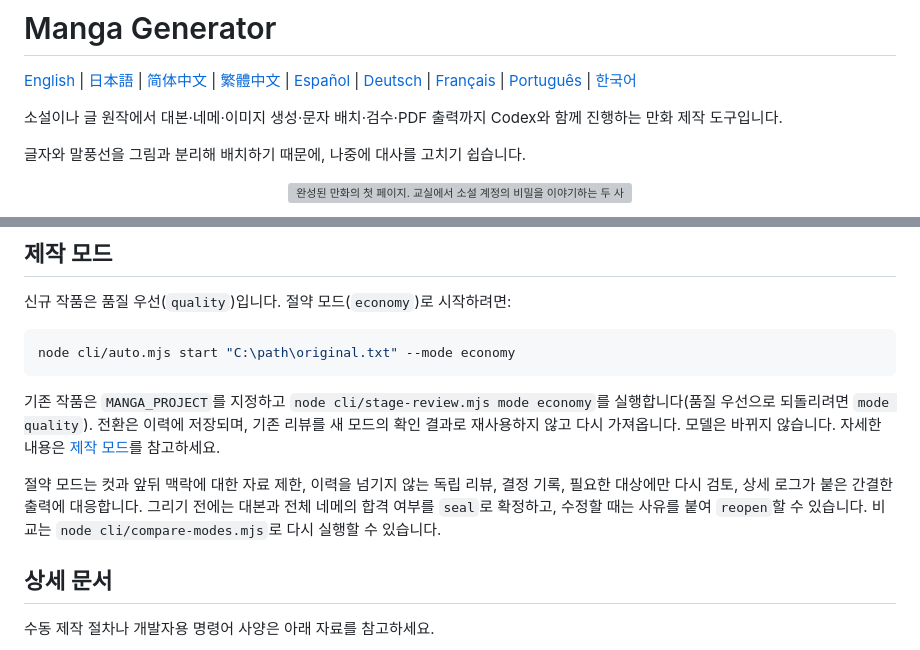
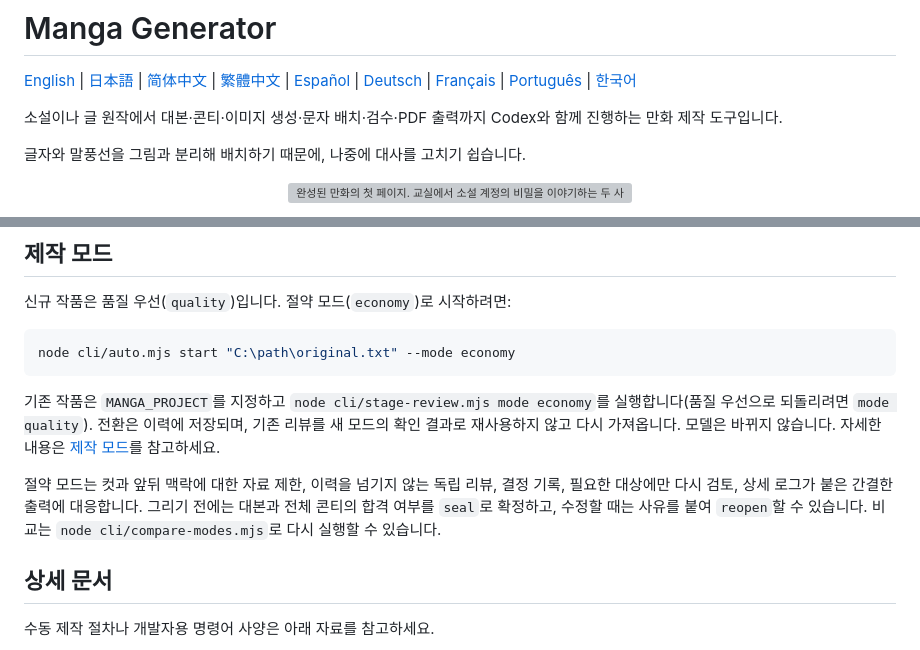
Before and after one commit to stockedge/manga-generator, a Markdown page: README.ko.md, 2 parts joined by grey strips. GitHub-like rendering; grey boxes are pictures that could not be loaded.

```diff
--- a/README.ko.md
+++ b/README.ko.md
@@ -2,7 +2,7 @@
 
 [English](README.en.md) | [日本語](README.md) | [简体中文](README.zh.md) | [繁體中文](README.zh-Hant.md) | [Español](README.es.md) | [Deutsch](README.de.md) | [Français](README.fr.md) | [Português](README.pt.md) | [한국어](README.ko.md)
 
-소설이나 글 원작에서 대본·네메·이미지 생성·문자 배치·검수·PDF 출력까지 Codex와 함께 진행하는 만화 제작 도구입니다.
+소설이나 글 원작에서 대본·콘티·이미지 생성·문자 배치·검수·PDF 출력까지 Codex와 함께 진행하는 만화 제작 도구입니다.
 
 글자와 말풍선을 그림과 분리해 배치하기 때문에, 나중에 대사를 고치기 쉽습니다.
 
@@ -56,7 +56,7 @@ node cli/auto.mjs start "C:\path\original.txt" --mode economy
 
 기존 작품은 `MANGA_PROJECT`를 지정하고 `node cli/stage-review.mjs mode economy`를 실행합니다(품질 우선으로 되돌리려면 `mode quality`). 전환은 이력에 저장되며, 기존 리뷰를 새 모드의 확인 결과로 재사용하지 않고 다시 가져옵니다. 모델은 바뀌지 않습니다. 자세한 내용은 [제작 모드](docs/PRODUCTION-MODES.md)를 참고하세요.
 
-절약 모드는 컷과 앞뒤 맥락에 대한 자료 제한, 이력을 넘기지 않는 독립 리뷰, 결정 기록, 필요한 대상에만 다시 검토, 상세 로그가 붙은 간결한 출력에 대응합니다. 그리기 전에는 대본과 전체 네메의 합격 여부를 `seal`로 확정하고, 수정할 때는 사유를 붙여 `reopen`할 수 있습니다. 비교는 `node cli/compare-modes.mjs`로 다시 실행할 수 있습니다.
+절약 모드는 컷과 앞뒤 맥락에 대한 자료 제한, 이력을 넘기지 않는 독립 리뷰, 결정 기록, 필요한 대상에만 다시 검토, 상세 로그가 붙은 간결한 출력에 대응합니다. 그리기 전에는 대본과 전체 콘티의 합격 여부를 `seal`로 확정하고, 수정할 때는 사유를 붙여 `reopen`할 수 있습니다. 비교는 `node cli/compare-modes.mjs`로 다시 실행할 수 있습니다.
 
 ## 상세 문서
 
```
Also changed, not shown: README.de.md (+1 -1 lines), README.pt.md (+2 -2 lines).
